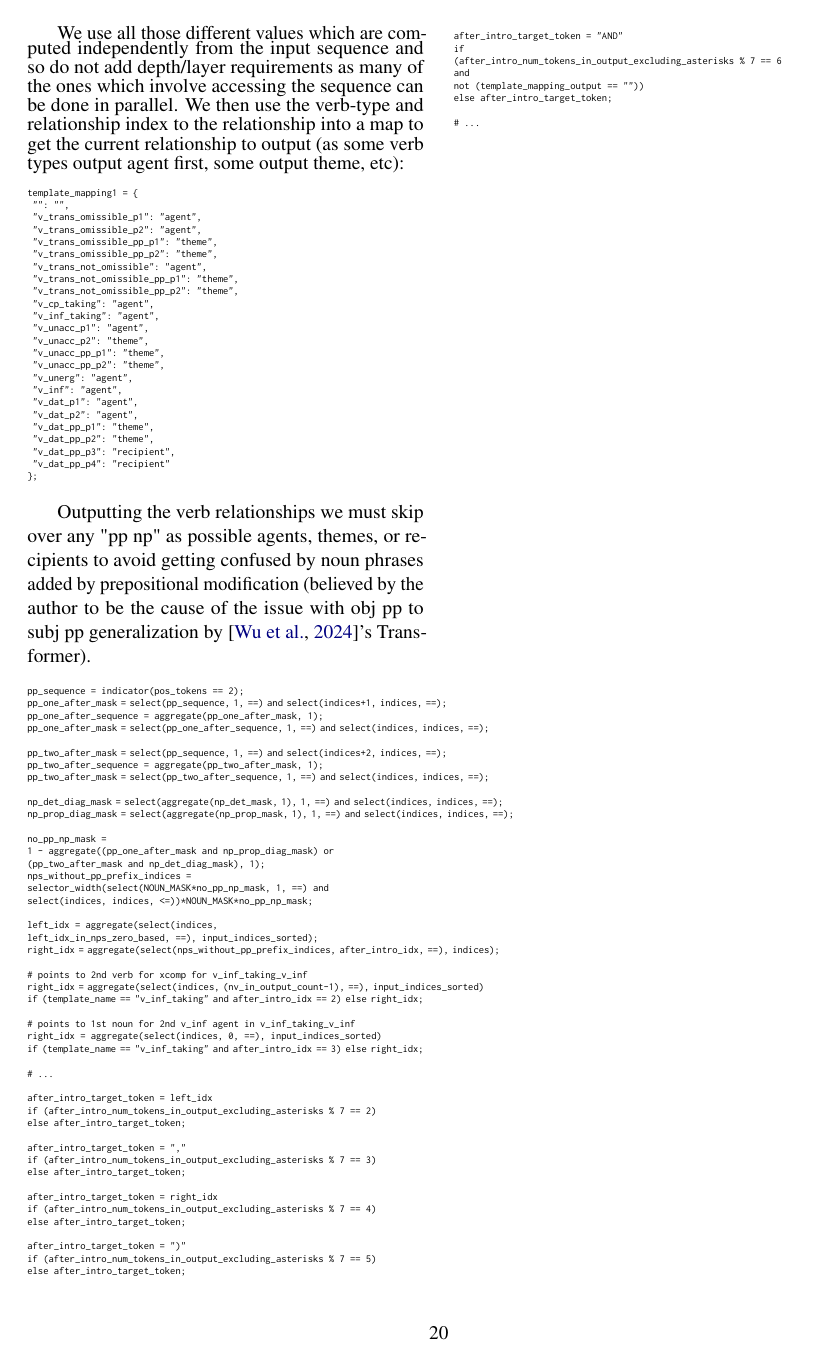
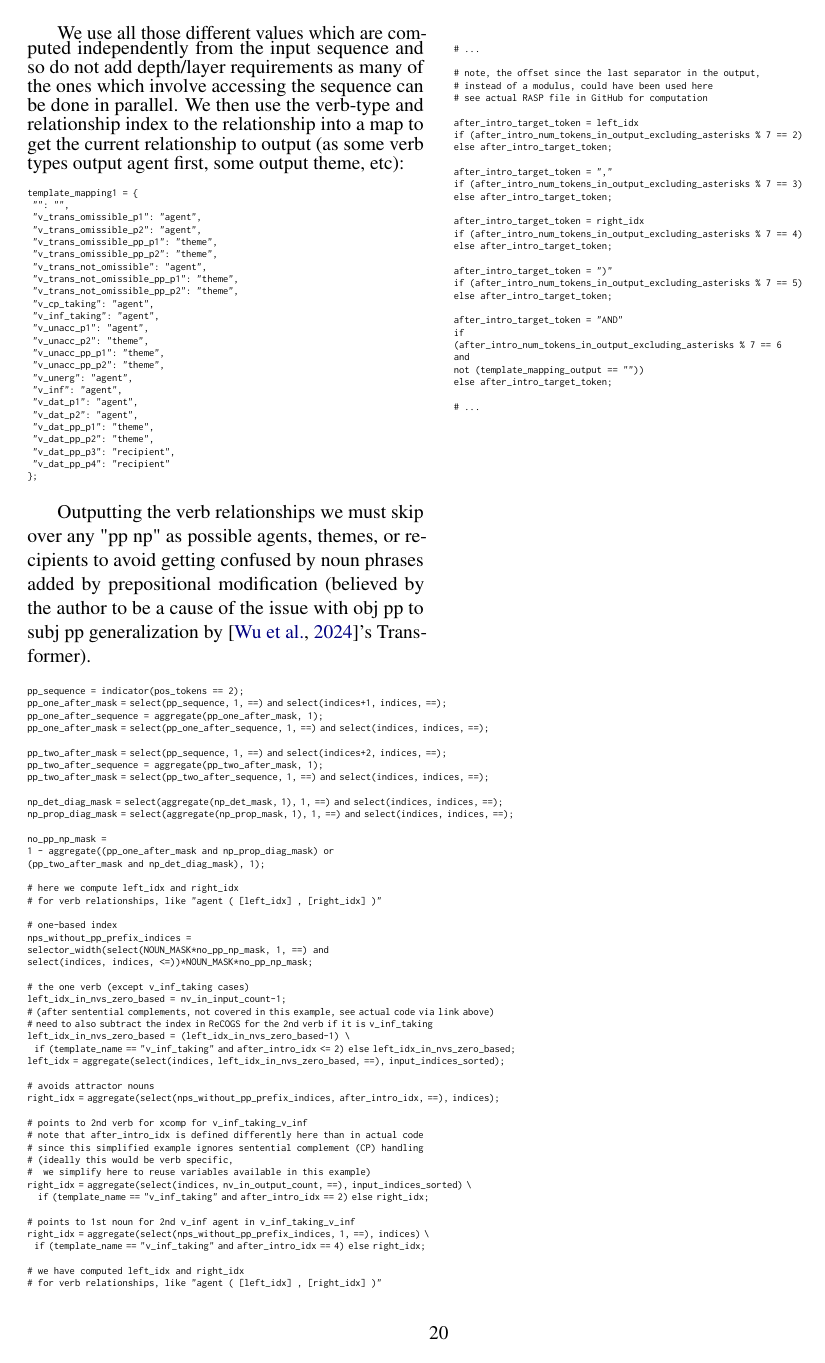
Before and after one commit to willy-b/RASP-for-ReCOGS, a LaTeX paper (rasp-for-recogs_pos-wbruns-2024-draft.tex): page 20 of 41. Compiled offline with pdfLaTeX.

Commit message:
Improve 2 simplified RASP snippets in appendix: show both verb relationship left AND right index computation, use consistent convention with final 2024-11 RASP code in GitHub, not 2024-10 convention, remove oversimplified position / offset calculation (let reader visit repo for it)
The appendix has some RASP code examples (NOT the actual code used which is referenced via link to the original evaluated versions in github, but simplified snippets).
For the ignoring attractor nouns example showing verb left,right indices, the left-index computation was not shown, and the right-index is not written using same conventions as 2024-11 final RASP code (was in line with 2024-10 style), so adding the left index computation to the example code (simplified vs actual program) and update to conventions of 2024-11 code. I am also removing a line which computes a simplified version of the position/offset because it is misleading compared to what was actually used (which is more complicated) and does not help with understanding. They can read the actual code for that.

Added the left index computation to the main RASP example of verb relationship indices in RASP, but removed the left-index reference from a shorter snippet in a separate section only focused on how the relationship right index avoids attraction errors to intervening prepositional phrase nouns.

```diff
--- a/rasp-for-recogs_pos-wbruns-2024-draft.tex
+++ b/rasp-for-recogs_pos-wbruns-2024-draft.tex
@@ -896,7 +895,7 @@ template_mapping1 = {
 \end{verbatim}
 \end{tiny}
 
-Outputting the verb relationships we must skip over any "pp np" as possible agents, themes, or recipients to avoid getting confused by noun phrases added by prepositional modification (believed by the author to be the cause of the issue with obj pp to subj pp generalization by \citep{Wu2023}'s Transformer).
+Outputting the verb relationships we must skip over any "pp np" as possible agents, themes, or recipients to avoid getting confused by noun phrases added by prepositional modification (believed by the author to be a cause of the issue with obj pp to subj pp generalization by \citep{Wu2023}'s Transformer).
 
 \begin{tiny}
 \begin{verbatim}
@@ -915,23 +914,46 @@ np_prop_diag_mask = select(aggregate(np_prop_mask, 1), 1, ==) and select(indices
 no_pp_np_mask =
 1 - aggregate((pp_one_after_mask and np_prop_diag_mask) or
 (pp_two_after_mask and np_det_diag_mask), 1);
+
+# here we compute left_idx and right_idx
+# for verb relationships, like "agent ( [left_idx] , [right_idx] )"
+
+# one-based index
 nps_without_pp_prefix_indices =
 selector_width(select(NOUN_MASK*no_pp_np_mask, 1, ==) and
 select(indices, indices, <=))*NOUN_MASK*no_pp_np_mask;
 
-left_idx = aggregate(select(indices,
-left_idx_in_nps_zero_based, ==), input_indices_sorted);
+# the one verb (except v_inf_taking cases)
+left_idx_in_nvs_zero_based = nv_in_input_count-1;
+# (after sentential complements, not covered in this example, see actual code via link above)
+# need to also subtract the index in ReCOGS for the 2nd verb if it is v_inf_taking
+left_idx_in_nvs_zero_based = (left_idx_in_nvs_zero_based-1) \
+  if (template_name == "v_inf_taking" and after_intro_idx <= 2) else left_idx_in_nvs_zero_based;
+left_idx = aggregate(select(indices, left_idx_in_nvs_zero_based, ==), input_indices_sorted);
+
+# avoids attractor nouns
 right_idx = aggregate(select(nps_without_pp_prefix_indices, after_intro_idx, ==), indices);
 
 # points to 2nd verb for xcomp for v_inf_taking_v_inf
-right_idx = aggregate(select(indices, (nv_in_output_count-1), ==), input_indices_sorted)
-if (template_name == "v_inf_taking" and after_intro_idx == 2) else right_idx;
+# note that after_intro_idx is defined differently here than in actual code
+# since this simplified example ignores sentential complement (CP) handling
+# (ideally this would be verb specific,
+#  we simplify here to reuse variables available in this example)
+right_idx = aggregate(select(indices, nv_in_output_count, ==), input_indices_sorted) \
+   if (template_name == "v_inf_taking" and after_intro_idx == 2) else right_idx;
 
 # points to 1st noun for 2nd v_inf agent in v_inf_taking_v_inf
-right_idx = aggregate(select(indices, 0, ==), input_indices_sorted)
-if (template_name == "v_inf_taking" and after_intro_idx == 3) else right_idx;
+right_idx = aggregate(select(nps_without_pp_prefix_indices, 1, ==), indices) \
+  if (template_name == "v_inf_taking" and after_intro_idx == 4) else right_idx;
+
+# we have computed left_idx and right_idx
+# for verb relationships, like "agent ( [left_idx] , [right_idx] )"
 
 # ...
+
+# note, the offset since the last separator in the output,
+# instead of a modulus, could have been used here
+# see actual RASP file in GitHub for computation
 
 after_intro_target_token = left_idx
 if (after_intro_num_tokens_in_output_excluding_asterisks % 7 == 2)
@@ -1486,8 +1509,6 @@ nps_without_pp_prefix_indices = \
 selector_width(select(NOUN_MASK*no_pp_np_mask, 1, ==) and \
 select(indices, indices, <=))*NOUN_MASK*no_pp_np_mask;
 
-left_idx = \
-aggregate(select(indices, left_idx_in_nps_zero_based, ==), input_indices_sorted);
 right_idx = \
 aggregate(select(nps_without_pp_prefix_indices, after_intro_idx, ==), indices);
 \end{verbatim}
```
Also changed, not shown: rasp-for-recogs_pos-wbruns-2024-draft.pdf, rasp-for-recogs_pos-wbruns-2024-draft.tex (16 more changed lines).
